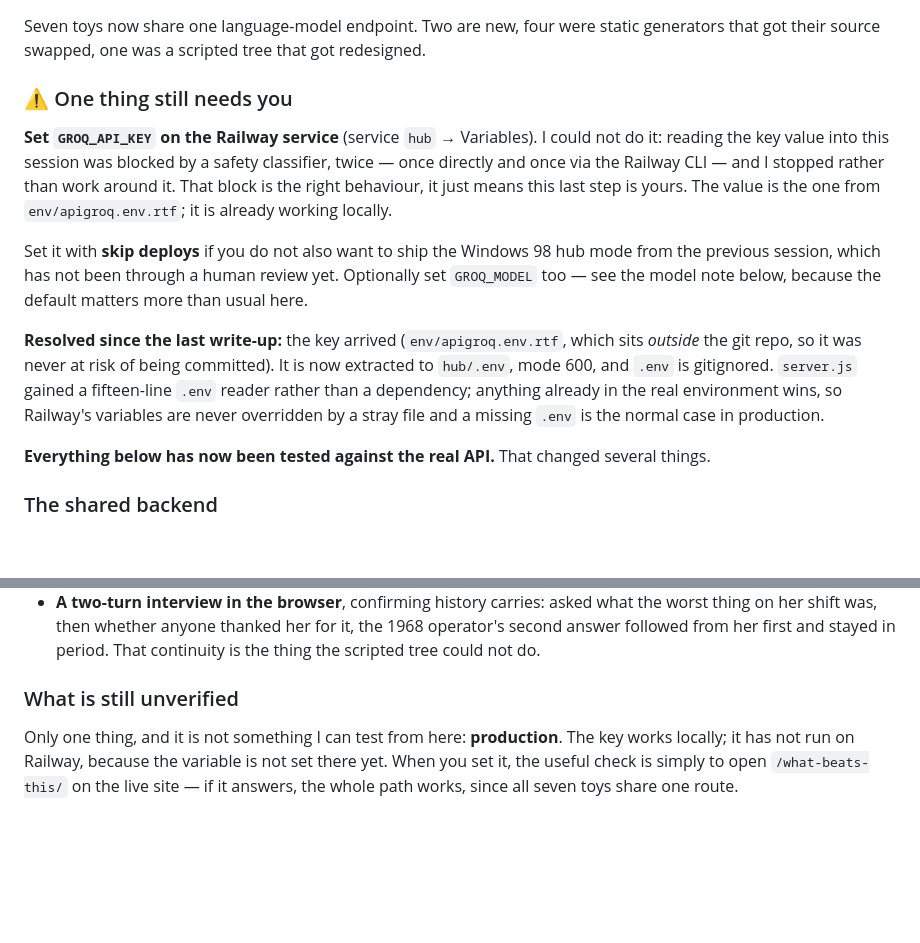
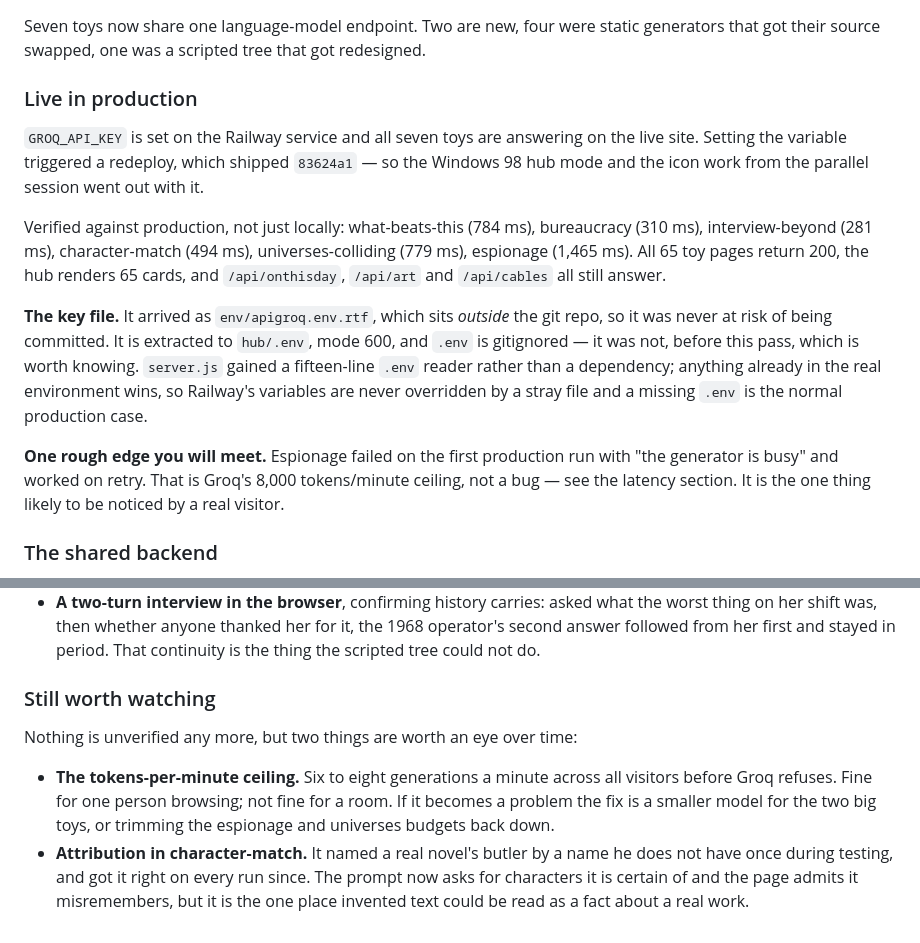
Before and after one commit to exexexexe/little-contraptions, a Markdown page: PROGRESS.md, 2 parts joined by grey strips. GitHub-like rendering; blank space fills up the shorter version.

Commit message:
Note that the Groq pass is live and verified in production
Setting the key triggered a redeploy of 83624a1, so the Windows 98 hub
mode went out with it. All seven toys verified answering on the live
site, with real timings; espionage needed one retry on first run, which
is Groq's per-minute token ceiling rather than a fault.

Co-Authored-By: Claude Opus 5 <noreply@anthropic.com>

```diff
--- a/PROGRESS.md
+++ b/PROGRESS.md
@@ -397,25 +397,26 @@ Judgment calls: the questions ask what someone did, not what they like, because
 Seven toys now share one language-model endpoint. Two are new, four were static generators that got
 their source swapped, one was a scripted tree that got redesigned.
 
-### ⚠️ One thing still needs you
+### Live in production
 
-**Set `GROQ_API_KEY` on the Railway service** (service `hub` → Variables). I could not do it: reading
-the key value into this session was blocked by a safety classifier, twice — once directly and once
-via the Railway CLI — and I stopped rather than work around it. That block is the right behaviour,
-it just means this last step is yours. The value is the one from `env/apigroq.env.rtf`; it is already
-working locally.
+`GROQ_API_KEY` is set on the Railway service and all seven toys are answering on the live site.
+Setting the variable triggered a redeploy, which shipped `83624a1` — so the Windows 98 hub mode and
+the icon work from the parallel session went out with it.
 
-Set it with **skip deploys** if you do not also want to ship the Windows 98 hub mode from the
-previous session, which has not been through a human review yet. Optionally set `GROQ_MODEL` too —
-see the model note below, because the default matters more than usual here.
+Verified against production, not just locally: what-beats-this (784 ms), bureaucracy (310 ms),
+interview-beyond (281 ms), character-match (494 ms), universes-colliding (779 ms), espionage
+(1,465 ms). All 65 toy pages return 200, the hub renders 65 cards, and `/api/onthisday`, `/api/art`
+and `/api/cables` all still answer.
 
-**Resolved since the last write-up:** the key arrived (`env/apigroq.env.rtf`, which sits *outside*
-the git repo, so it was never at risk of being committed). It is now extracted to `hub/.env`, mode
-600, and `.env` is gitignored. `server.js` gained a fifteen-line `.env` reader rather than a
-dependency; anything already in the real environment wins, so Railway's variables are never
-overridden by a stray file and a missing `.env` is the normal case in production.
+**The key file.** It arrived as `env/apigroq.env.rtf`, which sits *outside* the git repo, so it was
+never at risk of being committed. It is extracted to `hub/.env`, mode 600, and `.env` is gitignored
+— it was not, before this pass, which is worth knowing. `server.js` gained a fifteen-line `.env`
+reader rather than a dependency; anything already in the real environment wins, so Railway's
+variables are never overridden by a stray file and a missing `.env` is the normal production case.
 
-**Everything below has now been tested against the real API.** That changed several things.
+**One rough edge you will meet.** Espionage failed on the first production run with "the generator is
+busy" and worked on retry. That is Groq's 8,000 tokens/minute ceiling, not a bug — see the latency
+section. It is the one thing likely to be noticed by a real visitor.
 
 ### The shared backend
 
@@ -575,9 +576,14 @@ And then, with the real key:
   her shift was, then whether anyone thanked her for it, the 1968 operator's second answer followed
   from her first and stayed in period. That continuity is the thing the scripted tree could not do.
 
-### What is still unverified
+### Still worth watching
 
-Only one thing, and it is not something I can test from here: **production**. The key works locally;
-it has not run on Railway, because the variable is not set there yet. When you set it, the useful
-check is simply to open `/what-beats-this/` on the live site — if it answers, the whole path works,
-since all seven toys share one route.
+Nothing is unverified any more, but two things are worth an eye over time:
+
+- **The tokens-per-minute ceiling.** Six to eight generations a minute across all visitors before
+  Groq refuses. Fine for one person browsing; not fine for a room. If it becomes a problem the fix is
+  a smaller model for the two big toys, or trimming the espionage and universes budgets back down.
+- **Attribution in character-match.** It named a real novel's butler by a name he does not have once
+  during testing, and got it right on every run since. The prompt now asks for characters it is
+  certain of and the page admits it misremembers, but it is the one place invented text could be read
+  as a fact about a real work.
```
